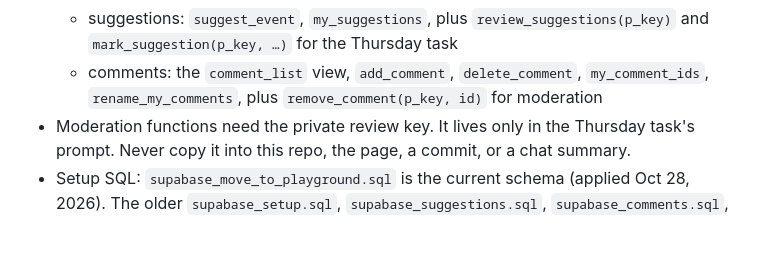
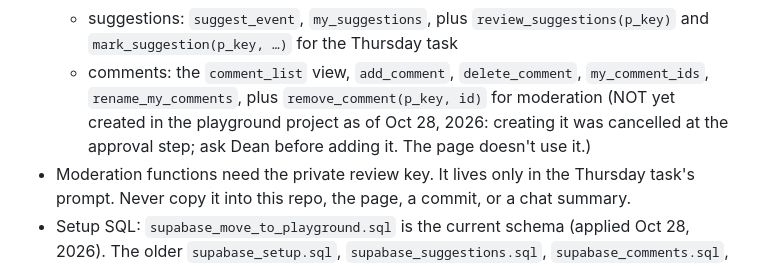
Before and after one commit to TehDean/AdultFunFinder, a Markdown page: CLAUDE.md, the part around the change. GitHub-like rendering; blank space fills up the shorter version.

Commit message:
Note that the comment-moderation function isn't in the new project yet
Co-Authored-By: Claude Opus 5.5 <noreply@anthropic.com>
Claude-Session: https://claude.ai/code/session_01Ay3px43CEmaUKLgHBUd1gp

```diff
--- a/CLAUDE.md
+++ b/CLAUDE.md
@@ -131,7 +131,9 @@ the task's prompt too (claude-code-remote `update_trigger`; list it with `list_t
   - suggestions: `suggest_event`, `my_suggestions`, plus `review_suggestions(p_key)` and
     `mark_suggestion(p_key, …)` for the Thursday task
   - comments: the `comment_list` view, `add_comment`, `delete_comment`, `my_comment_ids`,
-    `rename_my_comments`, plus `remove_comment(p_key, id)` for moderation
+    `rename_my_comments`, plus `remove_comment(p_key, id)` for moderation (NOT yet created in the
+    playground project as of Oct 28, 2026: creating it was cancelled at the approval step; ask Dean
+    before adding it. The page doesn't use it.)
 - Moderation functions need the private review key. It lives only in the Thursday task's prompt.
   Never copy it into this repo, the page, a commit, or a chat summary.
 - Setup SQL: `supabase_move_to_playground.sql` is the current schema (applied Oct 28, 2026). The older
```
